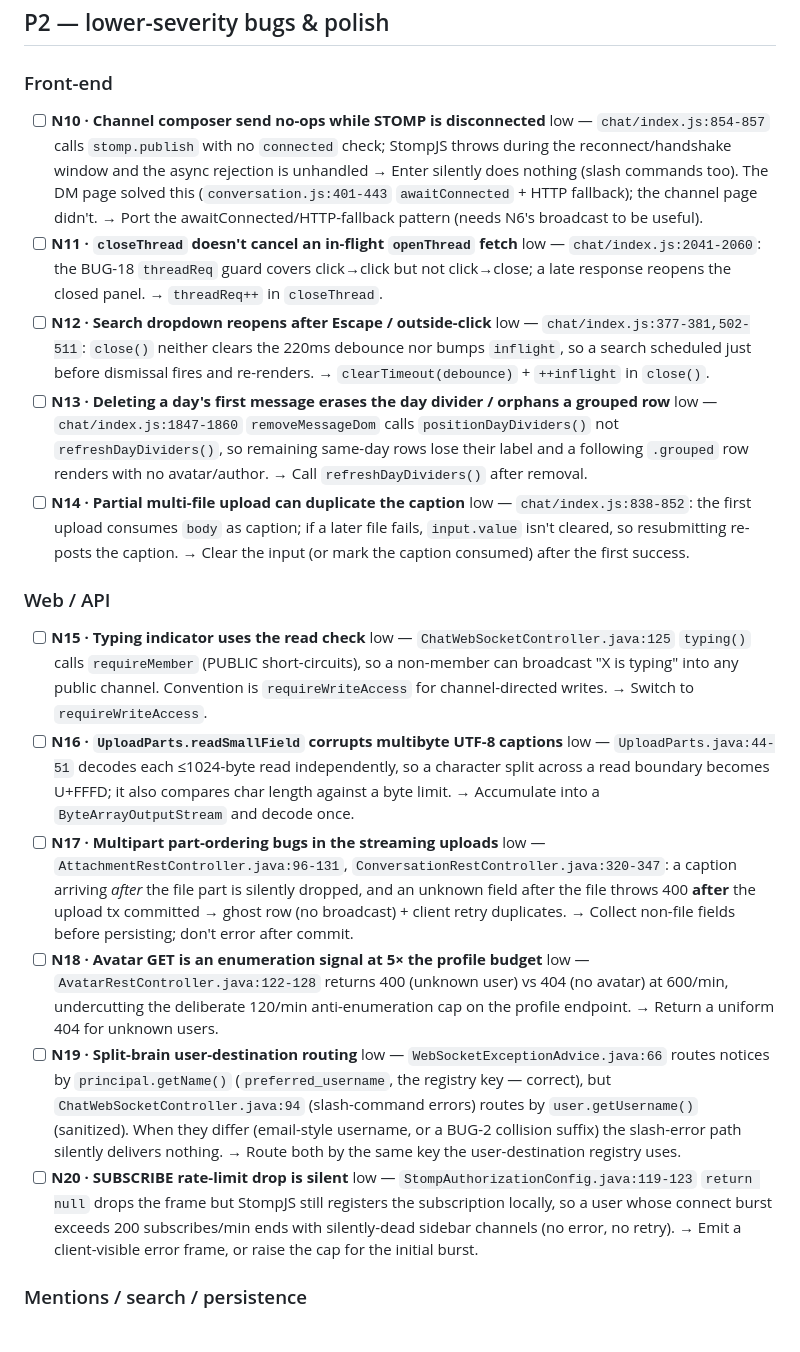
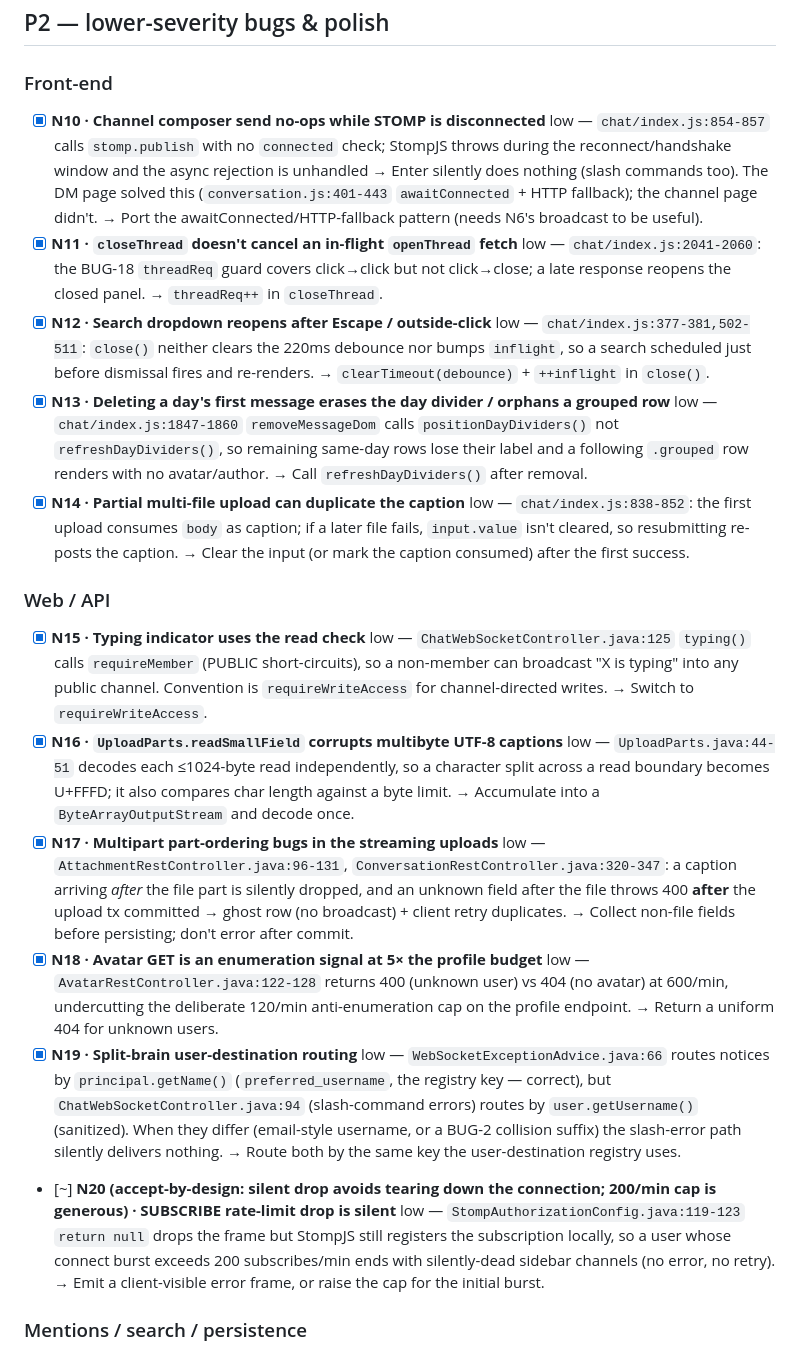
Before and after one commit to IntelliStream-DataHub/intellistream-chat, a Markdown page: tasks2.md, the part around one of its changes. GitHub-like rendering.

```diff
--- a/tasks2.md
+++ b/tasks2.md
@@ -70,18 +70,18 @@ The global `Long → ToStringSerializer` (commit `1610c41`) turns `ApiExceptionH
 ## P2 — lower-severity bugs & polish
 
 ### Front-end
-- [ ] **N10 · Channel composer send no-ops while STOMP is disconnected** low — `chat/index.js:854-857` calls `stomp.publish` with no `connected` check; StompJS throws during the reconnect/handshake window and the async rejection is unhandled → Enter silently does nothing (slash commands too). The DM page solved this (`conversation.js:401-443` `awaitConnected` + HTTP fallback); the channel page didn't. → Port the awaitConnected/HTTP-fallback pattern (needs N6's broadcast to be useful).
-- [ ] **N11 · `closeThread` doesn't cancel an in-flight `openThread` fetch** low — `chat/index.js:2041-2060`: the BUG-18 `threadReq` guard covers click→click but not click→close; a late response reopens the closed panel. → `threadReq++` in `closeThread`.
-- [ ] **N12 · Search dropdown reopens after Escape / outside-click** low — `chat/index.js:377-381,502-511`: `close()` neither clears the 220ms debounce nor bumps `inflight`, so a search scheduled just before dismissal fires and re-renders. → `clearTimeout(debounce)` + `++inflight` in `close()`.
-- [ ] **N13 · Deleting a day's first message erases the day divider / orphans a grouped row** low — `chat/index.js:1847-1860` `removeMessageDom` calls `positionDayDividers()` not `refreshDayDividers()`, so remaining same-day rows lose their label and a following `.grouped` row renders with no avatar/author. → Call `refreshDayDividers()` after removal.
-- [ ] **N14 · Partial multi-file upload can duplicate the caption** low — `chat/index.js:838-852`: the first upload consumes `body` as caption; if a later file fails, `input.value` isn't cleared, so resubmitting re-posts the caption. → Clear the input (or mark the caption consumed) after the first success.
+- [x] **N10 · Channel composer send no-ops while STOMP is disconnected** low — `chat/index.js:854-857` calls `stomp.publish` with no `connected` check; StompJS throws during the reconnect/handshake window and the async rejection is unhandled → Enter silently does nothing (slash commands too). The DM page solved this (`conversation.js:401-443` `awaitConnected` + HTTP fallback); the channel page didn't. → Port the awaitConnected/HTTP-fallback pattern (needs N6's broadcast to be useful).
+- [x] **N11 · `closeThread` doesn't cancel an in-flight `openThread` fetch** low — `chat/index.js:2041-2060`: the BUG-18 `threadReq` guard covers click→click but not click→close; a late response reopens the closed panel. → `threadReq++` in `closeThread`.
+- [x] **N12 · Search dropdown reopens after Escape / outside-click** low — `chat/index.js:377-381,502-511`: `close()` neither clears the 220ms debounce nor bumps `inflight`, so a search scheduled just before dismissal fires and re-renders. → `clearTimeout(debounce)` + `++inflight` in `close()`.
+- [x] **N13 · Deleting a day's first message erases the day divider / orphans a grouped row** low — `chat/index.js:1847-1860` `removeMessageDom` calls `positionDayDividers()` not `refreshDayDividers()`, so remaining same-day rows lose their label and a following `.grouped` row renders with no avatar/author. → Call `refreshDayDividers()` after removal.
+- [x] **N14 · Partial multi-file upload can duplicate the caption** low — `chat/index.js:838-852`: the first upload consumes `body` as caption; if a later file fails, `input.value` isn't cleared, so resubmitting re-posts the caption. → Clear the input (or mark the caption consumed) after the first success.
 
 ### Web / API
-- [ ] **N15 · Typing indicator uses the read check** low — `ChatWebSocketController.java:125` `typing()` calls `requireMember` (PUBLIC short-circuits), so a non-member can broadcast "X is typing" into any public channel. Convention is `requireWriteAccess` for channel-directed writes. → Switch to `requireWriteAccess`.
-- [ ] **N16 · `UploadParts.readSmallField` corrupts multibyte UTF-8 captions** low — `UploadParts.java:44-51` decodes each ≤1024-byte read independently, so a character split across a read boundary becomes U+FFFD; it also compares char length against a byte limit. → Accumulate into a `ByteArrayOutputStream` and decode once.
-- [ ] **N17 · Multipart part-ordering bugs in the streaming uploads** low — `AttachmentRestController.java:96-131`, `ConversationRestController.java:320-347`: a caption arriving *after* the file part is silently dropped, and an unknown field after the file throws 400 **after** the upload tx committed → ghost row (no broadcast) + client retry duplicates. → Collect non-file fields before persisting; don't error after commit.
-- [ ] **N18 · Avatar GET is an enumeration signal at 5× the profile budget** low — `AvatarRestController.java:122-128` returns 400 (unknown user) vs 404 (no avatar) at 600/min, undercutting the deliberate 120/min anti-enumeration cap on the profile endpoint. → Return a uniform 404 for unknown users.
-- [ ] **N19 · Split-brain user-destination routing** low — `WebSocketExceptionAdvice.java:66` routes notices by `principal.getName()` (`preferred_username`, the registry key — correct), but `ChatWebSocketController.java:94` (slash-command errors) routes by `user.getUsername()` (sanitized). When they differ (email-style username, or a BUG-2 collision suffix) the slash-error path silently delivers nothing. → Route both by the same key the user-destination registry uses.
-- [ ] **N20 · SUBSCRIBE rate-limit drop is silent** low — `StompAuthorizationConfig.java:119-123` `return null` drops the frame but StompJS still registers the subscription locally, so a user whose connect burst exceeds 200 subscribes/min ends with silently-dead sidebar channels (no error, no retry). → Emit a client-visible error frame, or raise the cap for the initial burst.
+- [x] **N15 · Typing indicator uses the read check** low — `ChatWebSocketController.java:125` `typing()` calls `requireMember` (PUBLIC short-circuits), so a non-member can broadcast "X is typing" into any public channel. Convention is `requireWriteAccess` for channel-directed writes. → Switch to `requireWriteAccess`.
+- [x] **N16 · `UploadParts.readSmallField` corrupts multibyte UTF-8 captions** low — `UploadParts.java:44-51` decodes each ≤1024-byte read independently, so a character split across a read boundary becomes U+FFFD; it also compares char length against a byte limit. → Accumulate into a `ByteArrayOutputStream` and decode once.
+- [x] **N17 · Multipart part-ordering bugs in the streaming uploads** low — `AttachmentRestController.java:96-131`, `ConversationRestController.java:320-347`: a caption arriving *after* the file part is silently dropped, and an unknown field after the file throws 400 **after** the upload tx committed → ghost row (no broadcast) + client retry duplicates. → Collect non-file fields before persisting; don't error after commit.
+- [x] **N18 · Avatar GET is an enumeration signal at 5× the profile budget** low — `AvatarRestController.java:122-128` returns 400 (unknown user) vs 404 (no avatar) at 600/min, undercutting the deliberate 120/min anti-enumeration cap on the profile endpoint. → Return a uniform 404 for unknown users.
+- [x] **N19 · Split-brain user-destination routing** low — `WebSocketExceptionAdvice.java:66` routes notices by `principal.getName()` (`preferred_username`, the registry key — correct), but `ChatWebSocketController.java:94` (slash-command errors) routes by `user.getUsername()` (sanitized). When they differ (email-style username, or a BUG-2 collision suffix) the slash-error path silently delivers nothing. → Route both by the same key the user-destination registry uses.
+- [~] **N20 (accept-by-design: silent drop avoids tearing down the connection; 200/min cap is generous) · SUBSCRIBE rate-limit drop is silent** low — `StompAuthorizationConfig.java:119-123` `return null` drops the frame but StompJS still registers the subscription locally, so a user whose connect burst exceeds 200 subscribes/min ends with silently-dead sidebar channels (no error, no retry). → Emit a client-visible error frame, or raise the cap for the initial burst.
 
 ### Mentions / search / persistence
```
Also changed, not shown: other parts of tasks2.md (+12 -12 lines).
